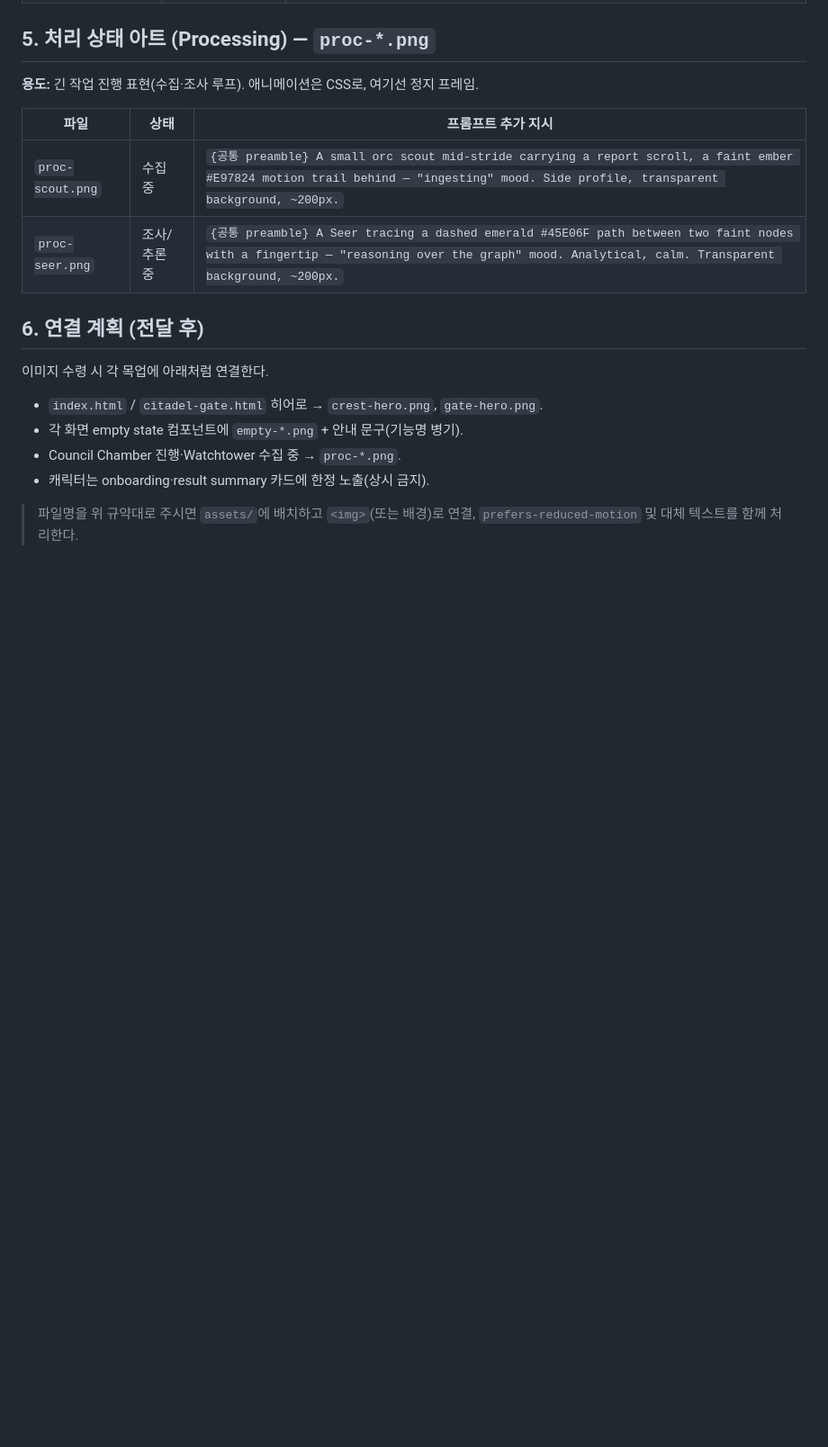
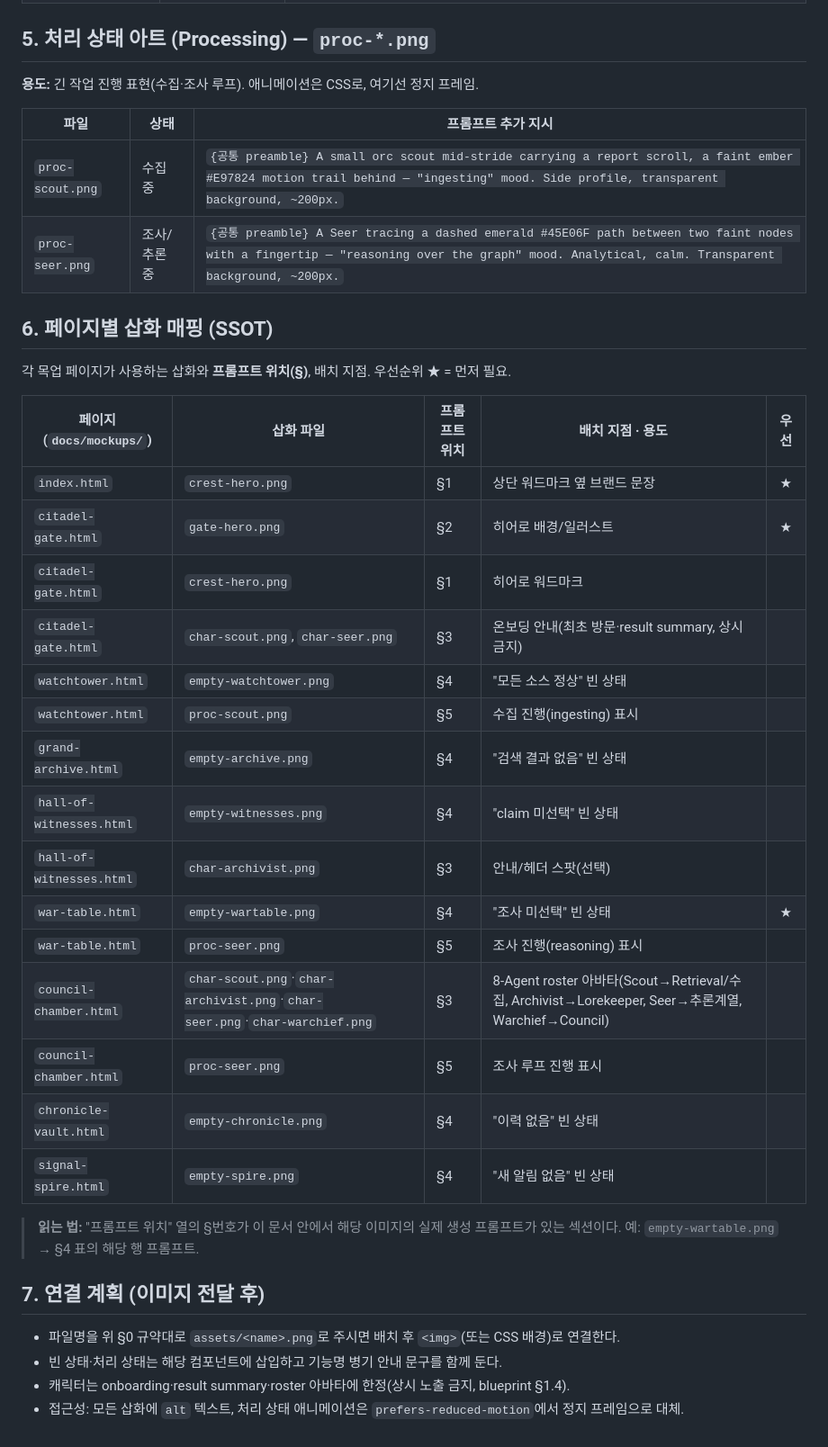
Before and after one commit to hwangjongtaek/orc-citadel, a Markdown page: docs/mockups/illustration-prompts.md, the part around one of its changes. Shown at 90% size. GitHub-like rendering; blank space fills up the shorter version.

Commit message:
docs(mockups): add per-page illustration mapping + 2 empty states
Co-Authored-By: Claude Opus 4.8 <noreply@anthropic.com>

```diff
--- a/docs/mockups/illustration-prompts.md
+++ b/docs/mockups/illustration-prompts.md
@@ -68,12 +70,33 @@
 | `proc-scout.png` | 수집 중 | `{공통 preamble} A small orc scout mid-stride carrying a report scroll, a faint ember #E97824 motion trail behind — "ingesting" mood. Side profile, transparent background, ~200px.` |
 | `proc-seer.png` | 조사/추론 중 | `{공통 preamble} A Seer tracing a dashed emerald #45E06F path between two faint nodes with a fingertip — "reasoning over the graph" mood. Analytical, calm. Transparent background, ~200px.` |
 
-## 6. 연결 계획 (전달 후)
+## 6. 페이지별 삽화 매핑 (SSOT)
 
-이미지 수령 시 각 목업에 아래처럼 연결한다.
-- `index.html` / `citadel-gate.html` 히어로 → `crest-hero.png`, `gate-hero.png`.
-- 각 화면 empty state 컴포넌트에 `empty-*.png` + 안내 문구(기능명 병기).
-- Council Chamber 진행·Watchtower 수집 중 → `proc-*.png`.
-- 캐릭터는 onboarding·result summary 카드에 한정 노출(상시 금지).
+각 목업 페이지가 사용하는 삽화와 **프롬프트 위치(§)**, 배치 지점. 우선순위 ★ = 먼저 필요.
 
-> 파일명을 위 규약대로 주시면 `assets/`에 배치하고 `<img>`(또는 배경)로 연결, `prefers-reduced-motion` 및 대체 텍스트를 함께 처리한다.
+| 페이지 (`docs/mockups/`) | 삽화 파일 | 프롬프트 위치 | 배치 지점 · 용도 | 우선 |
+| --- | --- | --- | --- | :---: |
+| `index.html` | `crest-hero.png` | §1 | 상단 워드마크 옆 브랜드 문장 | ★ |
+| `citadel-gate.html` | `gate-hero.png` | §2 | 히어로 배경/일러스트 | ★ |
+| `citadel-gate.html` | `crest-hero.png` | §1 | 히어로 워드마크 | |
+| `citadel-gate.html` | `char-scout.png`, `char-seer.png` | §3 | 온보딩 안내(최초 방문·result summary, 상시 금지) | |
+| `watchtower.html` | `empty-watchtower.png` | §4 | "모든 소스 정상" 빈 상태 | |
+| `watchtower.html` | `proc-scout.png` | §5 | 수집 진행(ingesting) 표시 | |
+| `grand-archive.html` | `empty-archive.png` | §4 | "검색 결과 없음" 빈 상태 | |
+| `hall-of-witnesses.html` | `empty-witnesses.png` | §4 | "claim 미선택" 빈 상태 | |
+| `hall-of-witnesses.html` | `char-archivist.png` | §3 | 안내/헤더 스팟(선택) | |
+| `war-table.html` | `empty-wartable.png` | §4 | "조사 미선택" 빈 상태 | ★ |
+| `war-table.html` | `proc-seer.png` | §5 | 조사 진행(reasoning) 표시 | |
+| `council-chamber.html` | `char-scout.png`·`char-archivist.png`·`char-seer.png`·`char-warchief.png` | §3 | 8-Agent roster 아바타(Scout→Retrieval/수집, Archivist→Lorekeeper, Seer→추론계열, Warchief→Council) | |
+| `council-chamber.html` | `proc-seer.png` | §5 | 조사 루프 진행 표시 | |
+| `chronicle-vault.html` | `empty-chronicle.png` | §4 | "이력 없음" 빈 상태 | |
+| `signal-spire.html` | `empty-spire.png` | §4 | "새 알림 없음" 빈 상태 | |
+
+> **읽는 법:** "프롬프트 위치" 열의 §번호가 이 문서 안에서 해당 이미지의 실제 생성 프롬프트가 있는 섹션이다. 예: `empty-wartable.png` → §4 표의 해당 행 프롬프트.
+
+## 7. 연결 계획 (이미지 전달 후)
+
+- 파일명을 위 §0 규약대로 `assets/<name>.png`로 주시면 배치 후 `<img>`(또는 CSS 배경)로 연결한다.
+- 빈 상태·처리 상태는 해당 컴포넌트에 삽입하고 기능명 병기 안내 문구를 함께 둔다.
+- 캐릭터는 onboarding·result summary·roster 아바타에 한정(상시 노출 금지, blueprint §1.4).
+- 접근성: 모든 삽화에 `alt` 텍스트, 처리 상태 애니메이션은 `prefers-reduced-motion`에서 정지 프레임으로 대체.
```
Also changed, not shown: other parts of docs/mockups/illustration-prompts.md (+2 -0 lines).
